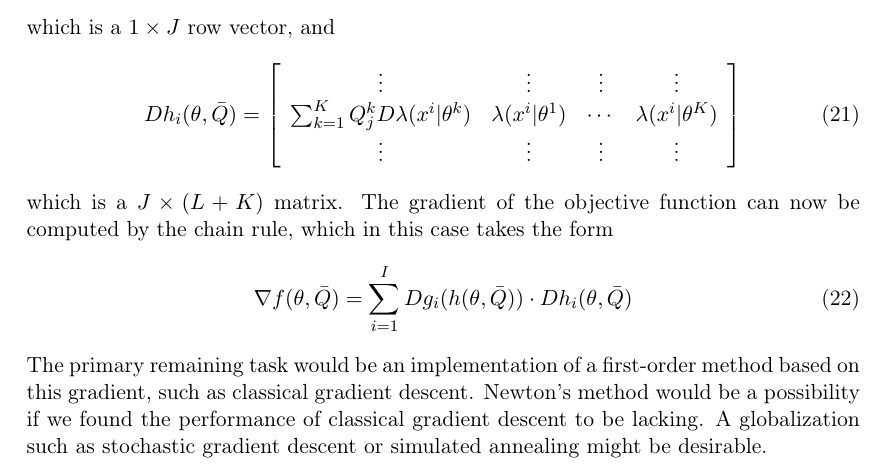
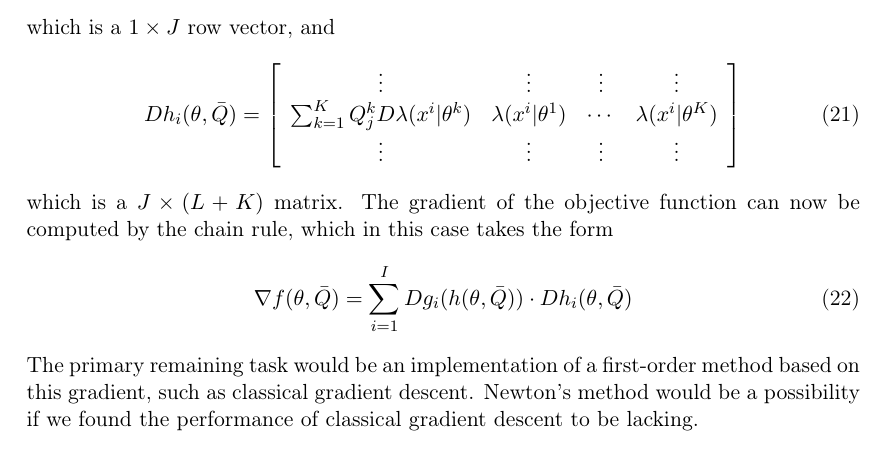
Before and after one commit to PhilChodrow/compx, a LaTeX document (compx/methods/logratio.tex): part of page 4 of 4, cut so that both start at the same text. Compiled offline with pdfLaTeX.

Commit message:
notational simplification

```diff
--- a/compx/methods/logratio.tex
+++ b/compx/methods/logratio.tex
@@ -140,5 +140,5 @@
 		\begin{equation}
 			\nabla f(\theta, \bar{Q}) = \sum_{i=1}^I Dg_i(h(\theta, \bar{Q})) \cdot Dh_i(\theta,\bar{Q})
 		\end{equation}
-		The primary remaining task would be an implementation of a first-order method based on this gradient, such as classical gradient descent. Newton's method would be a possibility if we found the performance of classical gradient descent to be lacking. A globalization such as stochastic gradient descent or simulated annealing might be desirable.
+		The primary remaining task would be an implementation of a first-order method based on this gradient, such as classical gradient descent. Newton's method would be a possibility if we found the performance of classical gradient descent to be lacking.
 \end{document}
```
Also changed, not shown: 3 other files.
